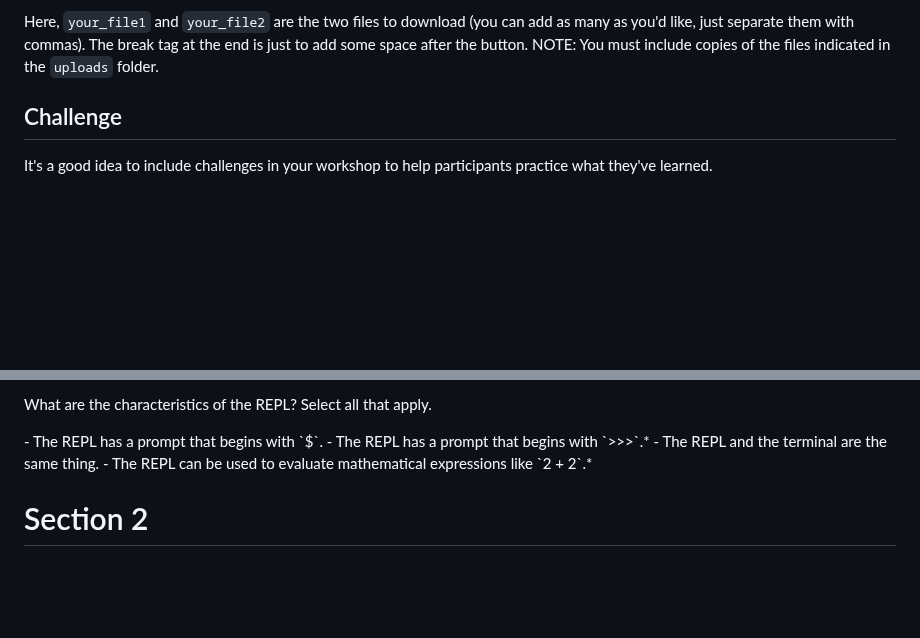
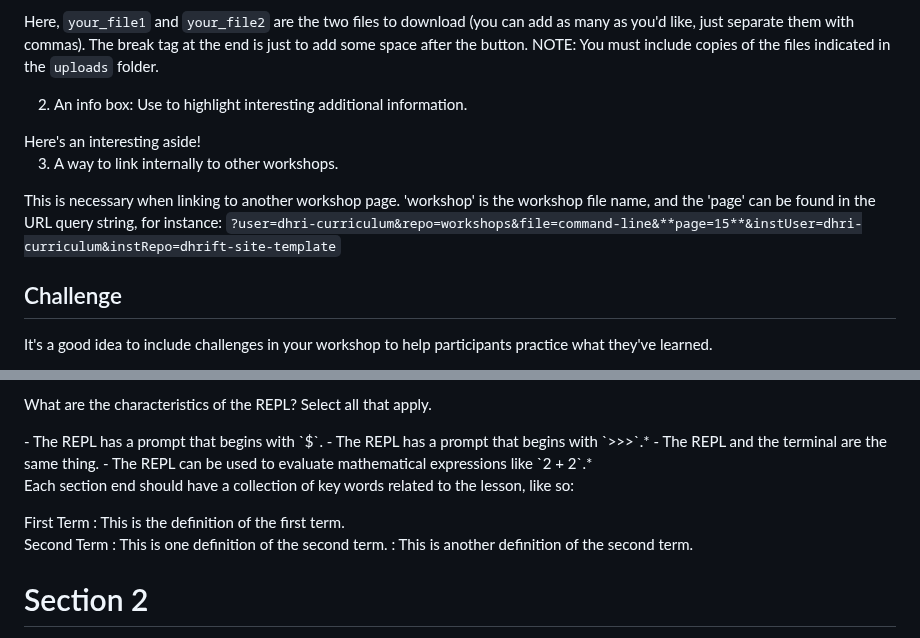
Before and after one commit to szweibel/workshops, a Markdown page: DHRIFT_workshop-template.md, 2 parts joined by grey strips. Rendered like a GitHub page; blank space fills up the shorter version.

Commit message:
keywords

```diff
--- a/DHRIFT_workshop-template.md
+++ b/DHRIFT_workshop-template.md
@@ -123,6 +123,18 @@ print(greeting)
 
 Here, `your_file1` and `your_file2` are the two files to download (you can add as many as you'd like, just separate them with commas). The break tag at the end is just to add some space after the button. NOTE: You must include copies of the files indicated in the `uploads` folder.
 
+2. An info box: Use <Info> to highlight interesting additional information.
+
+<Info>
+Here's an interesting aside!
+</Info>
+
+3. A way to link internally to other workshops.
+
+<Link workshop='python' page=5 />
+
+This is necessary when linking to another workshop page. 'workshop' is the workshop file name, and the 'page' can be found in the URL query string, for instance:   `?user=dhri-curriculum&repo=workshops&file=command-line&**page=15**&instUser=dhri-curriculum&instRepo=dhrift-site-template`
+
 <!--- Most workshop lessons should include some form of a challenge, a solution, and an evaluation. See below for an example of each. --->
 
 ## Challenge
@@ -148,6 +160,17 @@ What are the characteristics of the REPL? Select all that apply.
 
 <!--- For quizzes, each list item in the <Quiz> tags is a potential answer. To indicate correct answers, place an asterisk at the end. --->
 
+Each section end should have a collection of key words related to the lesson, like so:
+
+<Keywords>
+First Term
+: This is the definition of the first term.
+
+Second Term
+: This is one definition of the second term.
+: This is another definition of the second term.
+</Keywords>
+
 # Section 2
 
 This is the second section (the second lesson) of the workshop. Provide as many pages as you'd like.
```
Also changed, not shown: python.md (+9 -0 lines).
